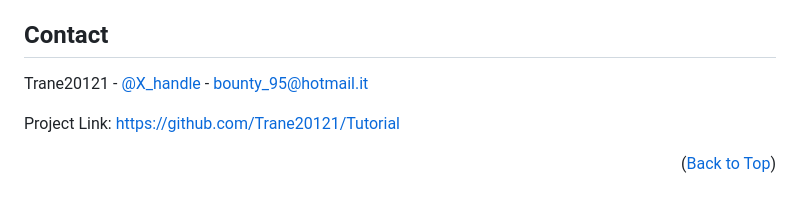
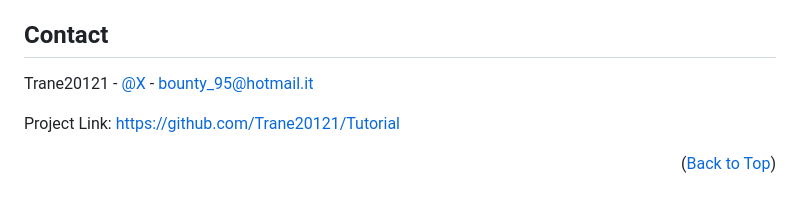
Before and after one commit to Trane20121/Tutorial, a Markdown page: README.md, the part around the change. Drawn GitHub-style.

Commit message:
Final README.md

```diff
--- a/README.md
+++ b/README.md
@@ -167,7 +167,7 @@ Distributed under the MIT License. See `LICENSE.txt` for more information.
 
 ## Contact
 
-Trane20121 - [@X_handle](https://x.com/Trane20121) - bounty_95@hotmail.it
+Trane20121 - [@X](https://x.com/Trane20121) - bounty_95@hotmail.it
 
 Project Link: [https://github.com/Trane20121/Tutorial](https://github.com/Trane20121/Tutorial)
 
```
